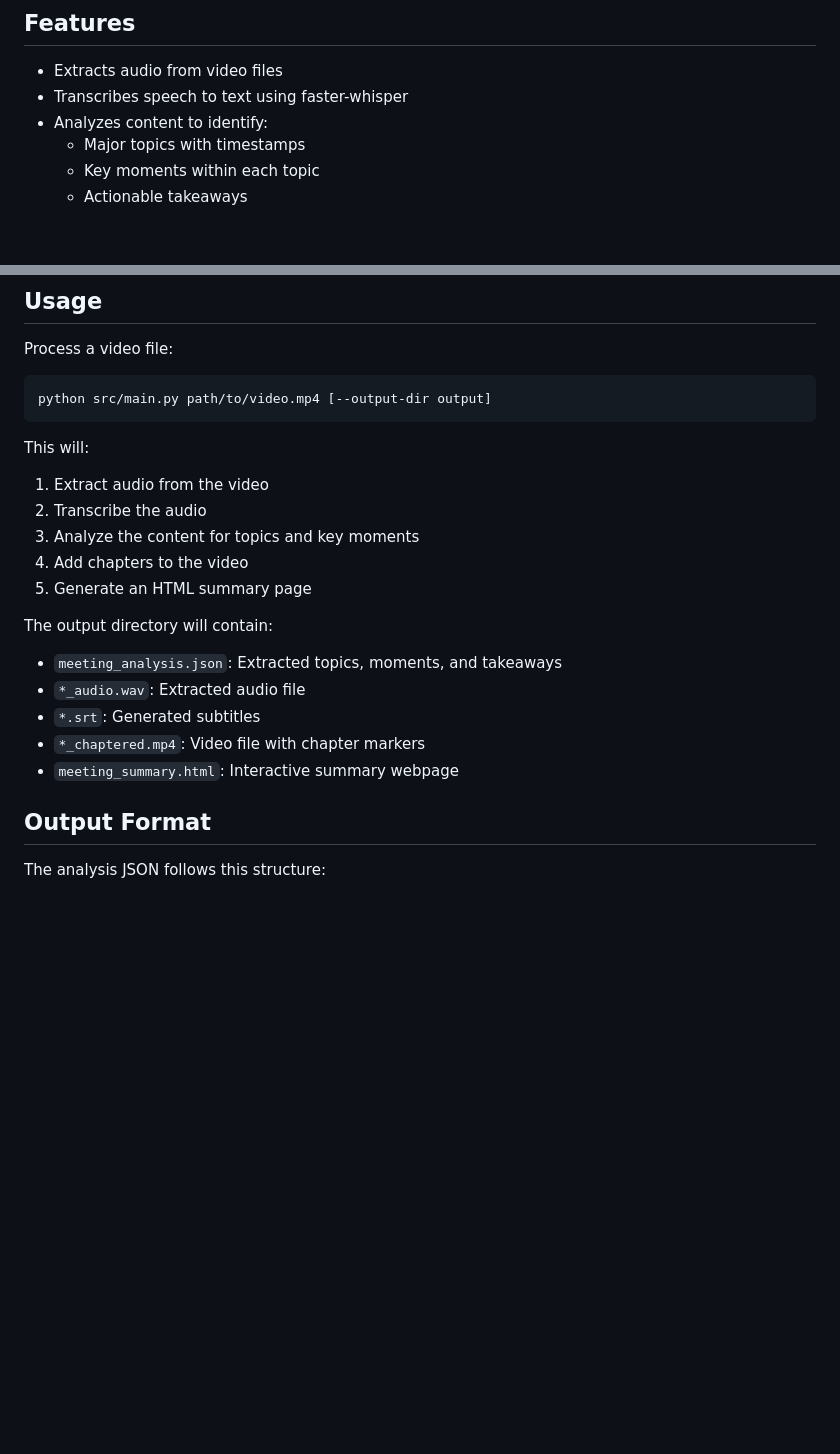
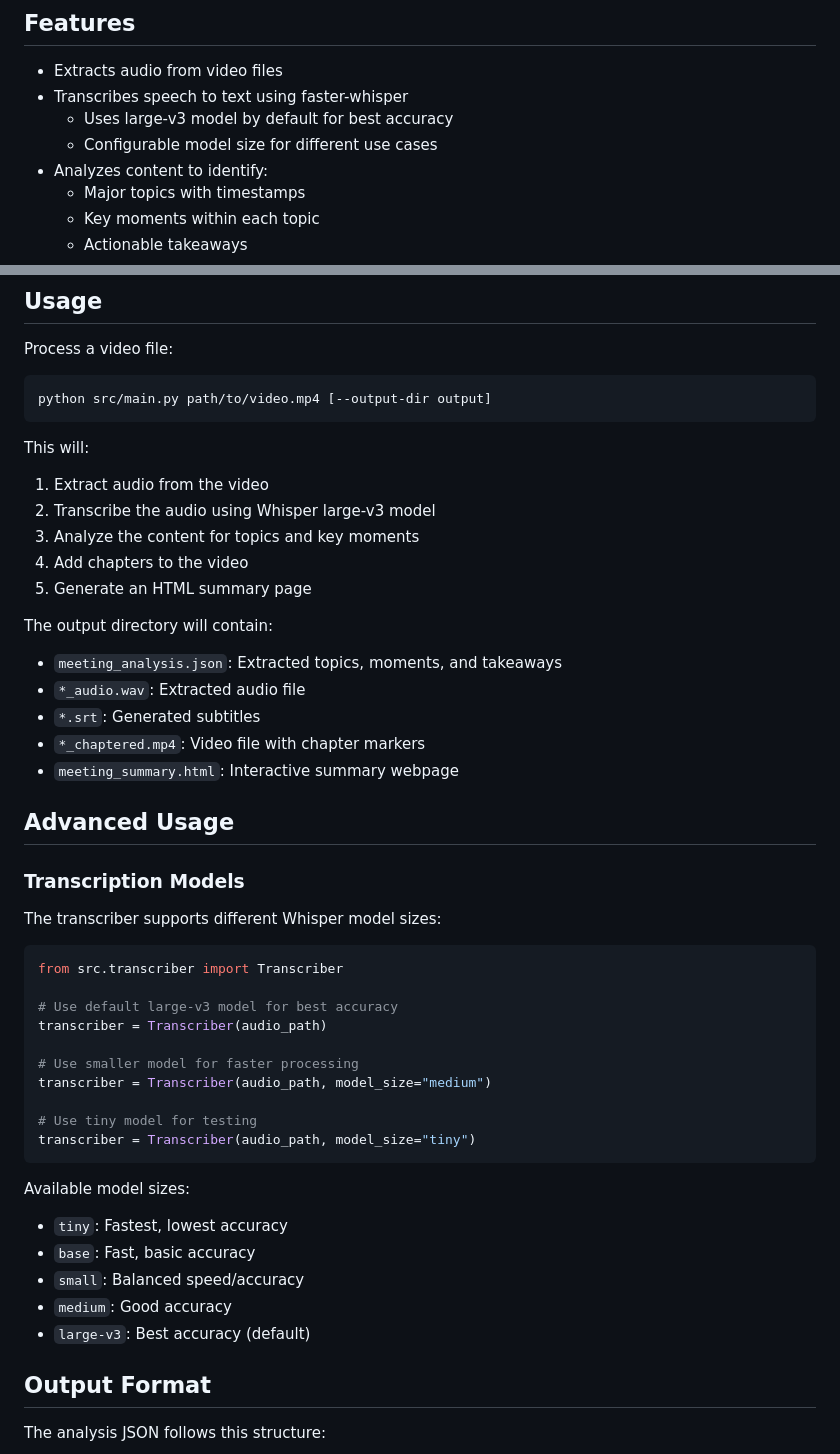
Before and after one commit to SteampunkDigital/VideoAutoIndex, a Markdown page: README.md, 2 parts joined by grey strips. Drawn GitHub-style; blank space fills up the shorter version.

Commit message:
docs: add model size configuration to README
- Document available Whisper model sizes
- Add code examples for model selection
- Explain tradeoffs between models
- Update features section with model info
- Add advanced usage section

````diff
--- a/README.md
+++ b/README.md
@@ -6,6 +6,8 @@ Automatically process meeting videos to extract key moments, topics, and takeawa
 
 - Extracts audio from video files
 - Transcribes speech to text using faster-whisper
+  - Uses large-v3 model by default for best accuracy
+  - Configurable model size for different use cases
 - Analyzes content to identify:
   - Major topics with timestamps
   - Key moments within each topic
@@ -55,7 +57,7 @@ python src/main.py path/to/video.mp4 [--output-dir output]
 
 This will:
 1. Extract audio from the video
-2. Transcribe the audio
+2. Transcribe the audio using Whisper large-v3 model
 3. Analyze the content for topics and key moments
 4. Add chapters to the video
 5. Generate an HTML summary page
@@ -66,6 +68,31 @@ The output directory will contain:
 - `*.srt`: Generated subtitles
 - `*_chaptered.mp4`: Video file with chapter markers
 - `meeting_summary.html`: Interactive summary webpage
+
+## Advanced Usage
+
+### Transcription Models
+
+The transcriber supports different Whisper model sizes:
+```python
+from src.transcriber import Transcriber
+
+# Use default large-v3 model for best accuracy
+transcriber = Transcriber(audio_path)
+
+# Use smaller model for faster processing
+transcriber = Transcriber(audio_path, model_size="medium")
+
+# Use tiny model for testing
+transcriber = Transcriber(audio_path, model_size="tiny")
+```
+
+Available model sizes:
+- `tiny`: Fastest, lowest accuracy
+- `base`: Fast, basic accuracy
+- `small`: Balanced speed/accuracy
+- `medium`: Good accuracy
+- `large-v3`: Best accuracy (default)
 
 ## Output Format
 
````
